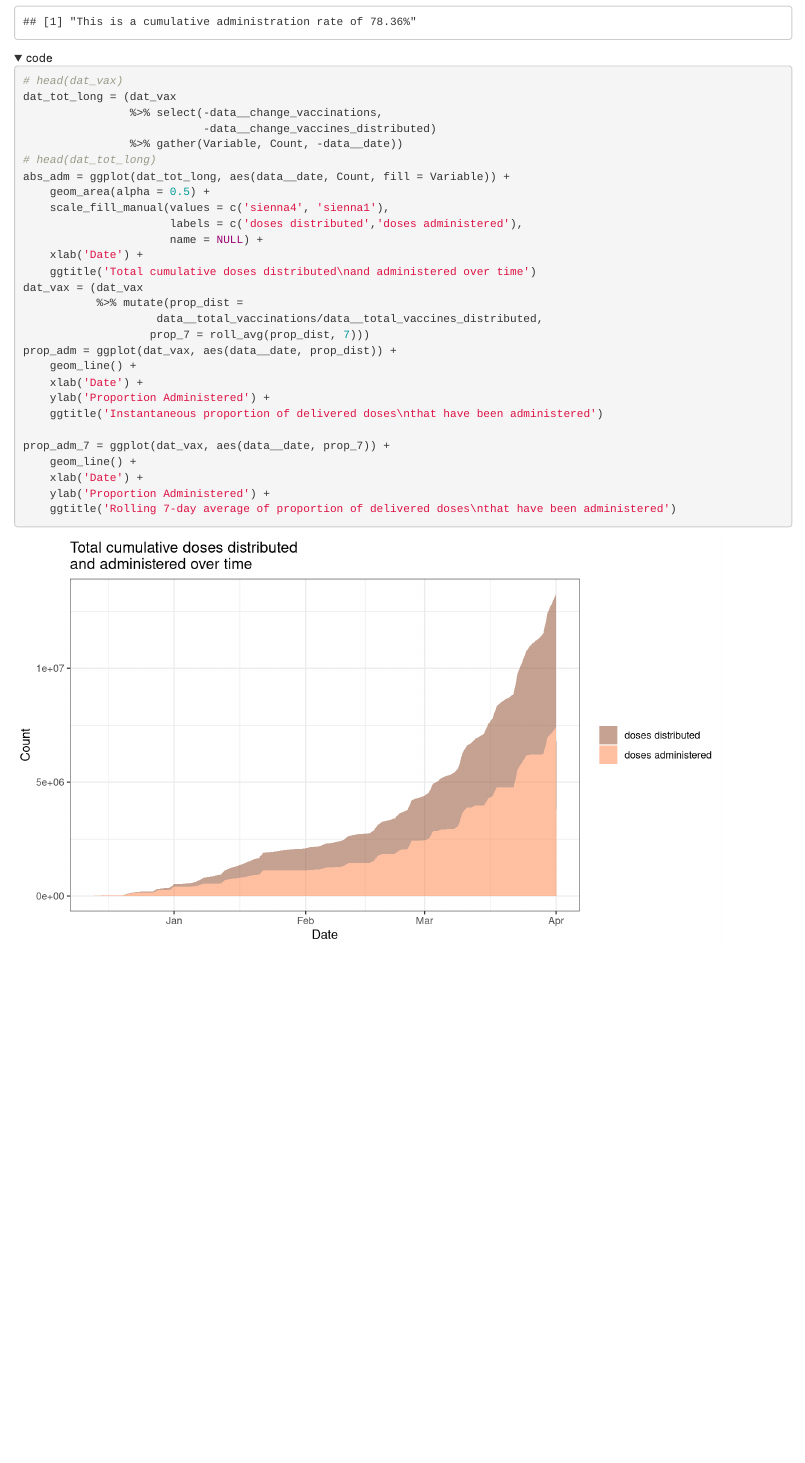
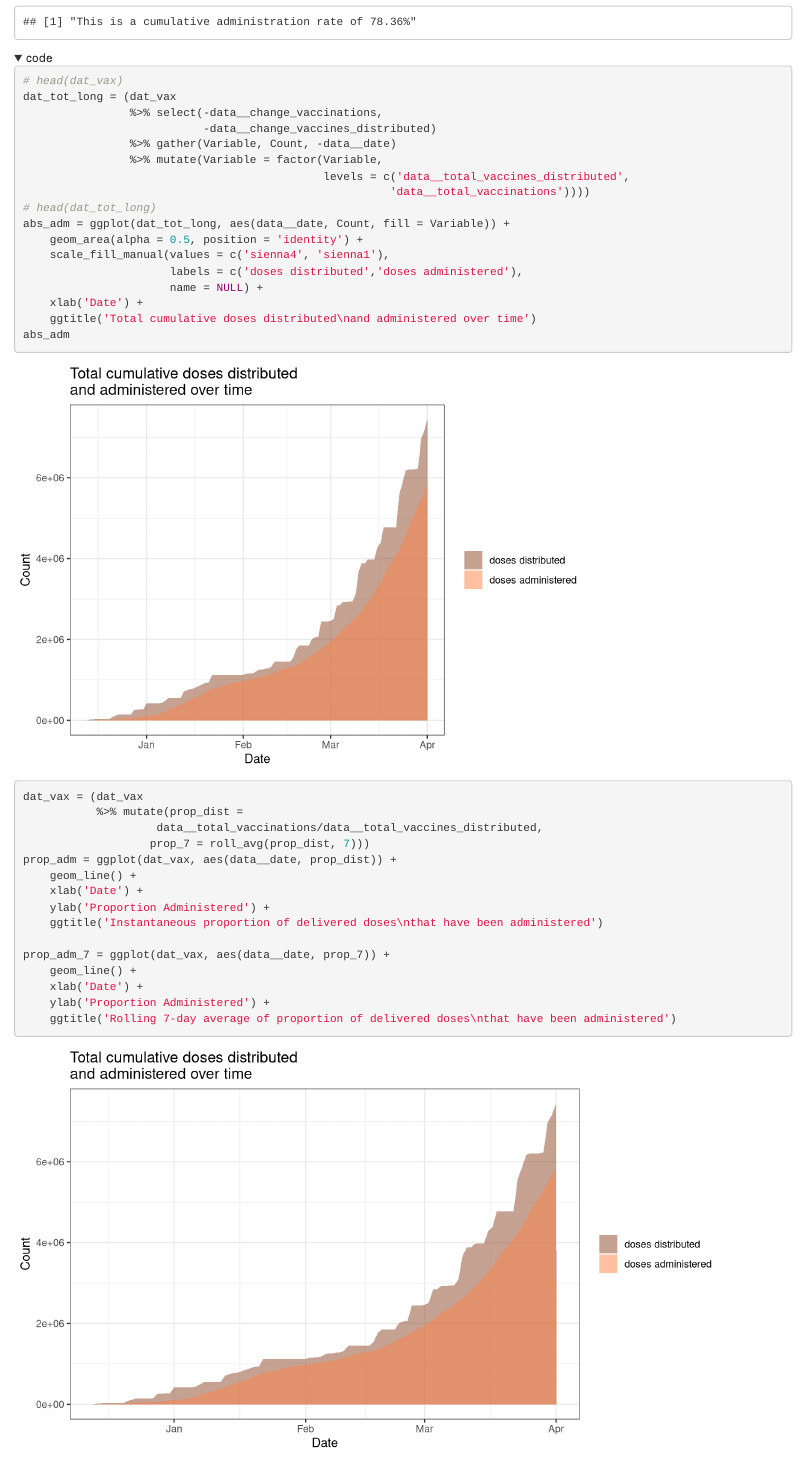
Before and after one commit to JCSzamosi/VaxTrack, an R Markdown document (VaxTrack.Rmd): the page in a window 1100 px wide, from 2400 px down. Rendered offline with R 4.5, knitr and Pandoc, with nearby package versions; folded parts are opened.

Commit message:
Fix total count plot scale

```diff
--- a/VaxTrack.Rmd
+++ b/VaxTrack.Rmd
@@ -142,15 +142,19 @@ msg1
 dat_tot_long = (dat_vax
 				%>% select(-data__change_vaccinations,
 						   -data__change_vaccines_distributed)
-				%>% gather(Variable, Count, -data__date))
+				%>% gather(Variable, Count, -data__date)
+				%>% mutate(Variable = factor(Variable,
+											 levels = c('data__total_vaccines_distributed',
+											 		   'data__total_vaccinations'))))
 # head(dat_tot_long)
 abs_adm = ggplot(dat_tot_long, aes(data__date, Count, fill = Variable)) +
-	geom_area(alpha = 0.5) +
+	geom_area(alpha = 0.5, position = 'identity') +
 	scale_fill_manual(values = c('sienna4', 'sienna1'),
 					  labels = c('doses distributed','doses administered'),
 					  name = NULL) +
 	xlab('Date') +
 	ggtitle('Total cumulative doses distributed\nand administered over time')
+abs_adm
 dat_vax = (dat_vax
 		   %>% mutate(prop_dist =
 		   		   	data__total_vaccinations/data__total_vaccines_distributed,
```
Also changed, not shown: VaxTrack.html.
